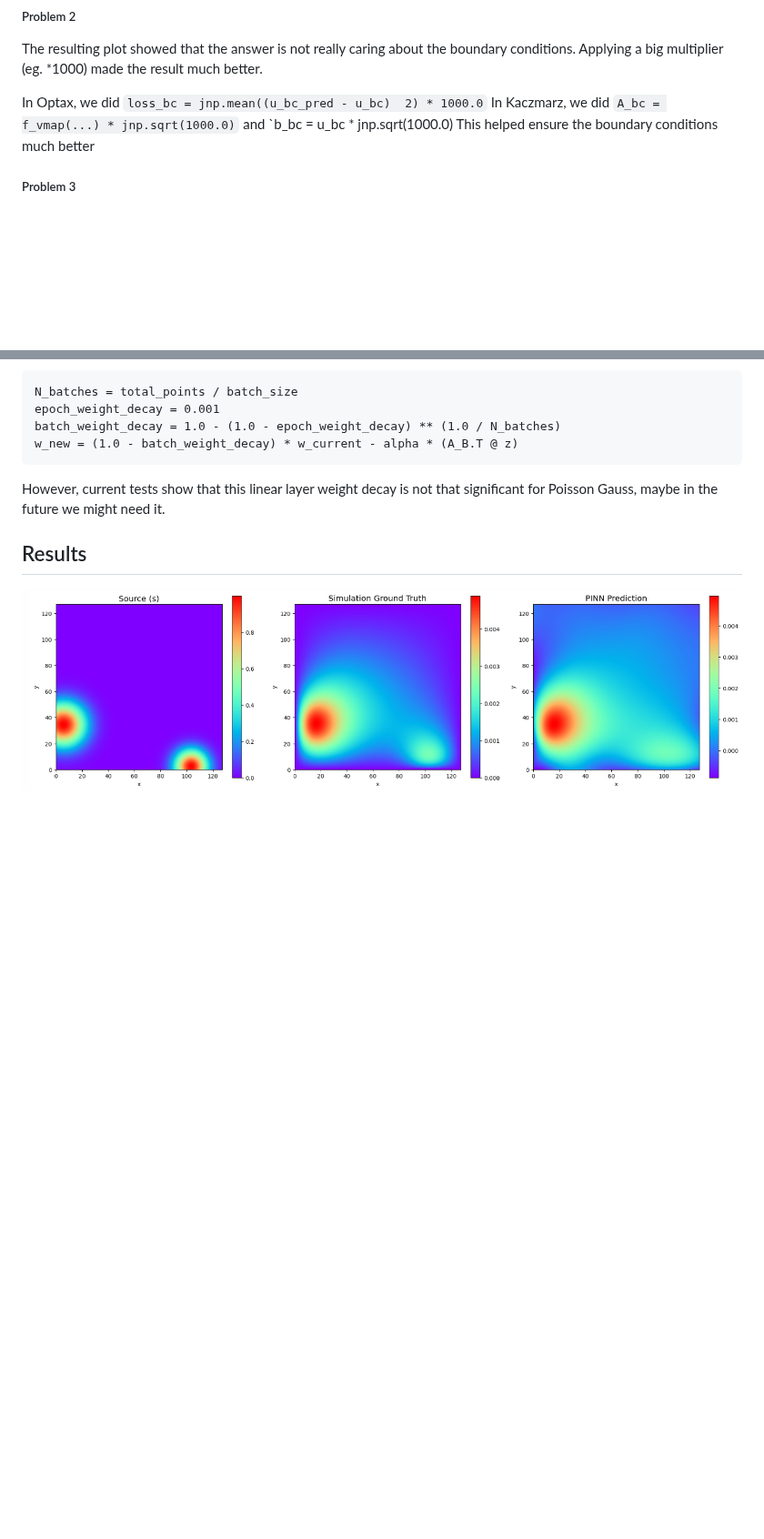
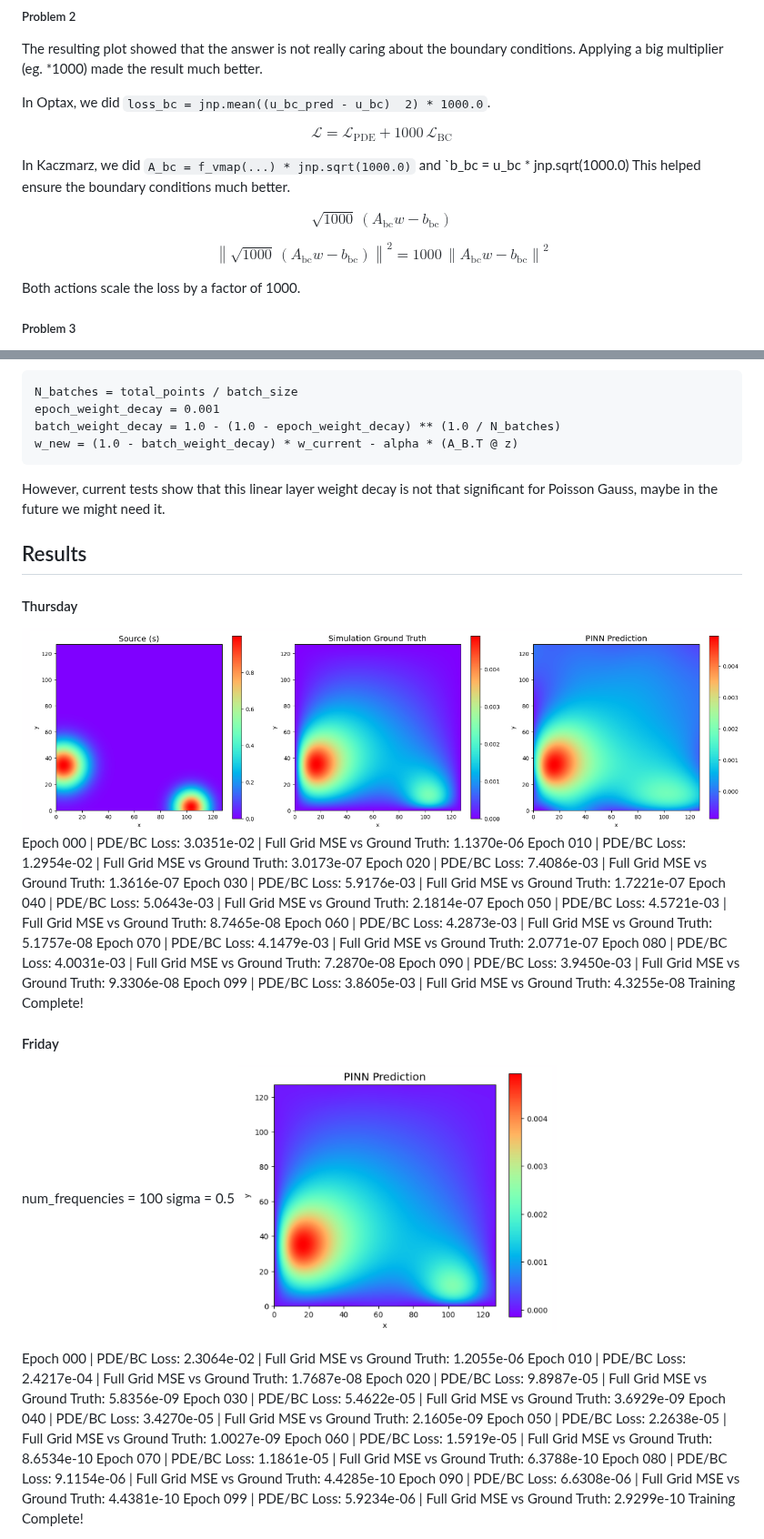
Before and after one commit to wang-yuancheng/piml, a Markdown page: docs/updates/2026-05-25-wk3.md, 2 parts joined by grey strips. Shown at 91% size. Drawn GitHub-style; pictures changed too: docs/assets/wk3/rff-poisson-gauss-nf-150-var-0.5.png (added); blank space fills up the shorter version.

Commit message:
Add Random Fourier Features

```diff
--- a/docs/updates/2026-05-25-wk3.md
+++ b/docs/updates/2026-05-25-wk3.md
@@ -59,9 +81,32 @@ Hence, the network saw that the `f_xx` and `f_yy` was thousands of times smaller
 The resulting plot showed that the answer is not really caring about the boundary conditions.
 Applying a big multiplier (eg. *1000) made the result much better.
 
-In Optax, we did `loss_bc = jnp.mean((u_bc_pred - u_bc)  2) * 1000.0`
+In Optax, we did `loss_bc = jnp.mean((u_bc_pred - u_bc)  2) * 1000.0`.
+
+$$
+\mathcal{L}
+=
+\mathcal{L}_{\text{PDE}}
++
+1000\,\mathcal{L}_{\text{BC}}
+$$
+
 In Kaczmarz, we did `A_bc = f_vmap(...) * jnp.sqrt(1000.0)` and `b_bc = u_bc * jnp.sqrt(1000.0)
-This helped ensure the boundary conditions much better
+This helped ensure the boundary conditions much better.
+
+$$
+\sqrt{1000}\,\left(A_{\text{bc}}w - b_{\text{bc}}\right)
+$$
+
+$$
+\left\|
+\sqrt{1000}\,\left(A_{\text{bc}}w - b_{\text{bc}}\right)
+\right\|^2
+=
+1000\,\left\|A_{\text{bc}}w - b_{\text{bc}}\right\|^2
+$$
+
+Both actions scale the loss by a factor of 1000.
 
 ##### Problem 3
 The network finally produced the correct looking plots, but the values were inverted.
@@ -84,4 +129,36 @@ w_new = (1.0 - batch_weight_decay) * w_current - alpha * (A_B.T @ z)
 However, current tests show that this linear layer weight decay is not that significant for Poisson Gauss, maybe in the future we might need it.
 
 ## Results
+#### Thursday
 <img src="../assets/wk3/untuned-poisson-gauss.png" width="1000">
+
+Epoch 000 | PDE/BC Loss: 3.0351e-02 | Full Grid MSE vs Ground Truth: 1.1370e-06
+Epoch 010 | PDE/BC Loss: 1.2954e-02 | Full Grid MSE vs Ground Truth: 3.0173e-07
+Epoch 020 | PDE/BC Loss: 7.4086e-03 | Full Grid MSE vs Ground Truth: 1.3616e-07
+Epoch 030 | PDE/BC Loss: 5.9176e-03 | Full Grid MSE vs Ground Truth: 1.7221e-07
+Epoch 040 | PDE/BC Loss: 5.0643e-03 | Full Grid MSE vs Ground Truth: 2.1814e-07
+Epoch 050 | PDE/BC Loss: 4.5721e-03 | Full Grid MSE vs Ground Truth: 8.7465e-08
+Epoch 060 | PDE/BC Loss: 4.2873e-03 | Full Grid MSE vs Ground Truth: 5.1757e-08
+Epoch 070 | PDE/BC Loss: 4.1479e-03 | Full Grid MSE vs Ground Truth: 2.0771e-07
+Epoch 080 | PDE/BC Loss: 4.0031e-03 | Full Grid MSE vs Ground Truth: 7.2870e-08
+Epoch 090 | PDE/BC Loss: 3.9450e-03 | Full Grid MSE vs Ground Truth: 9.3306e-08
+Epoch 099 | PDE/BC Loss: 3.8605e-03 | Full Grid MSE vs Ground Truth: 4.3255e-08
+Training Complete!
+
+#### Friday
+num_frequencies = 100
+sigma = 0.5
+<img src="../assets/wk3/rff-poisson-gauss-nf-150-var-0.5.png" width="350">
+
+Epoch 000 | PDE/BC Loss: 2.3064e-02 | Full Grid MSE vs Ground Truth: 1.2055e-06
+Epoch 010 | PDE/BC Loss: 2.4217e-04 | Full Grid MSE vs Ground Truth: 1.7687e-08
+Epoch 020 | PDE/BC Loss: 9.8987e-05 | Full Grid MSE vs Ground Truth: 5.8356e-09
+Epoch 030 | PDE/BC Loss: 5.4622e-05 | Full Grid MSE vs Ground Truth: 3.6929e-09
+Epoch 040 | PDE/BC Loss: 3.4270e-05 | Full Grid MSE vs Ground Truth: 2.1605e-09
+Epoch 050 | PDE/BC Loss: 2.2638e-05 | Full Grid MSE vs Ground Truth: 1.0027e-09
+Epoch 060 | PDE/BC Loss: 1.5919e-05 | Full Grid MSE vs Ground Truth: 8.6534e-10
+Epoch 070 | PDE/BC Loss: 1.1861e-05 | Full Grid MSE vs Ground Truth: 6.3788e-10
+Epoch 080 | PDE/BC Loss: 9.1154e-06 | Full Grid MSE vs Ground Truth: 4.4285e-10
+Epoch 090 | PDE/BC Loss: 6.6308e-06 | Full Grid MSE vs Ground Truth: 4.4381e-10
+Epoch 099 | PDE/BC Loss: 5.9234e-06 | Full Grid MSE vs Ground Truth: 2.9299e-10
+Training Complete!
```
Also changed, not shown: other parts of docs/updates/2026-05-25-wk3.md (+23 -1 lines), 1 other file.
